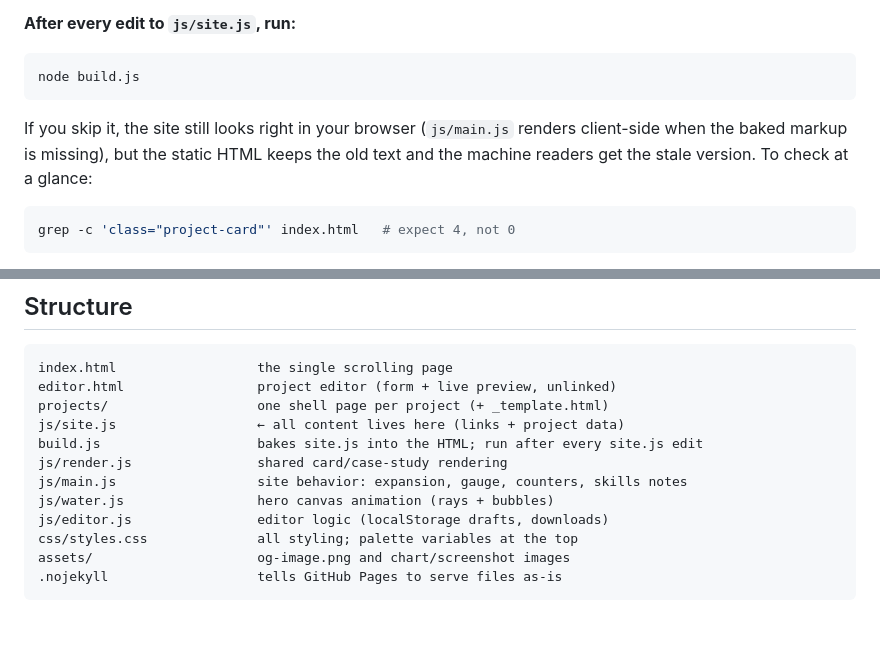
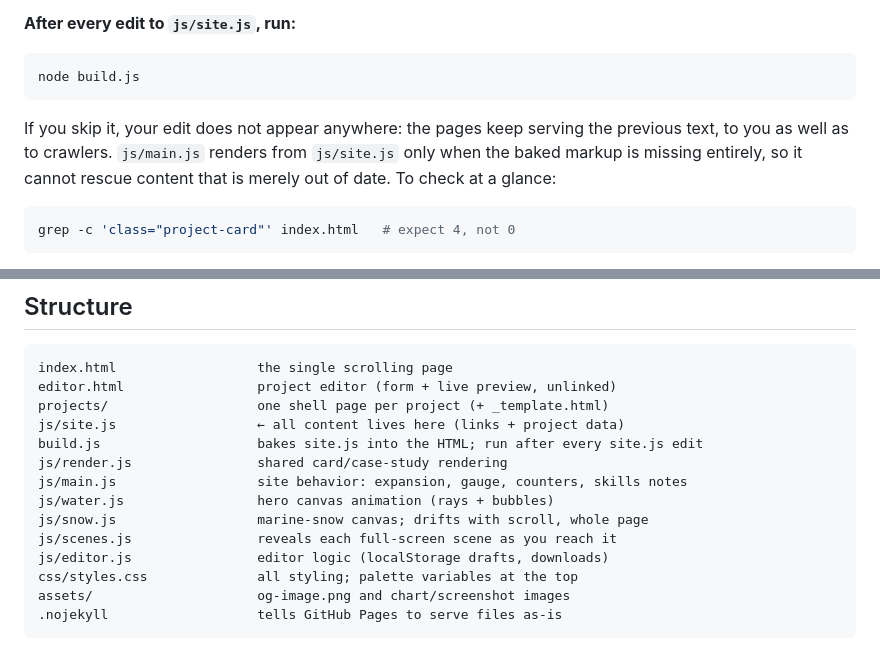
Before and after one commit to rebekahwarner/rebekahwarner.github.io, a Markdown page: README.md, 2 parts joined by grey strips. Rendered like a GitHub page; blank space fills up the shorter version.

Commit message:
Correct what happens when you skip the build, and list the last two scripts
The build section claimed the site "still looks right in your browser"
if you forget to run build.js. That is wrong. js/main.js only renders
from js/site.js when the baked markup is missing entirely; once the
markup is there it is left alone, stale or not. So a skipped build
means the edit shows up nowhere, not just to crawlers.

Also adds js/snow.js and js/scenes.js to the structure listing, which
now covers every script in the repo.

Co-Authored-By: Claude Opus 4.8 <noreply@anthropic.com>

````diff
--- a/README.md
+++ b/README.md
@@ -51,7 +51,7 @@ All project content lives in `js/site.js`. The HTML files carry a static copy of
 node build.js
 ```
 
-If you skip it, the site still looks right in your browser (`js/main.js` renders client-side when the baked markup is missing), but the static HTML keeps the old text and the machine readers get the stale version. To check at a glance:
+If you skip it, your edit does not appear anywhere: the pages keep serving the previous text, to you as well as to crawlers. `js/main.js` renders from `js/site.js` only when the baked markup is missing entirely, so it cannot rescue content that is merely out of date. To check at a glance:
 
 ```sh
 grep -c 'class="project-card"' index.html   # expect 4, not 0
@@ -92,6 +92,8 @@ build.js                    bakes site.js into the HTML; run after every site.js
 js/render.js                shared card/case-study rendering
 js/main.js                  site behavior: expansion, gauge, counters, skills notes
 js/water.js                 hero canvas animation (rays + bubbles)
+js/snow.js                  marine-snow canvas; drifts with scroll, whole page
+js/scenes.js                reveals each full-screen scene as you reach it
 js/editor.js                editor logic (localStorage drafts, downloads)
 css/styles.css              all styling; palette variables at the top
 assets/                     og-image.png and chart/screenshot images
````
